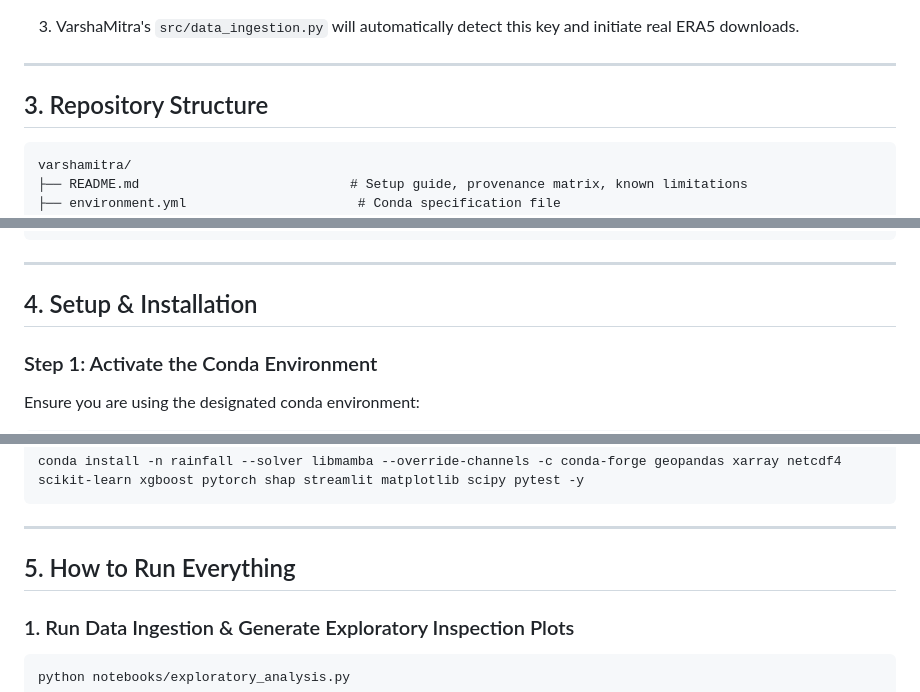
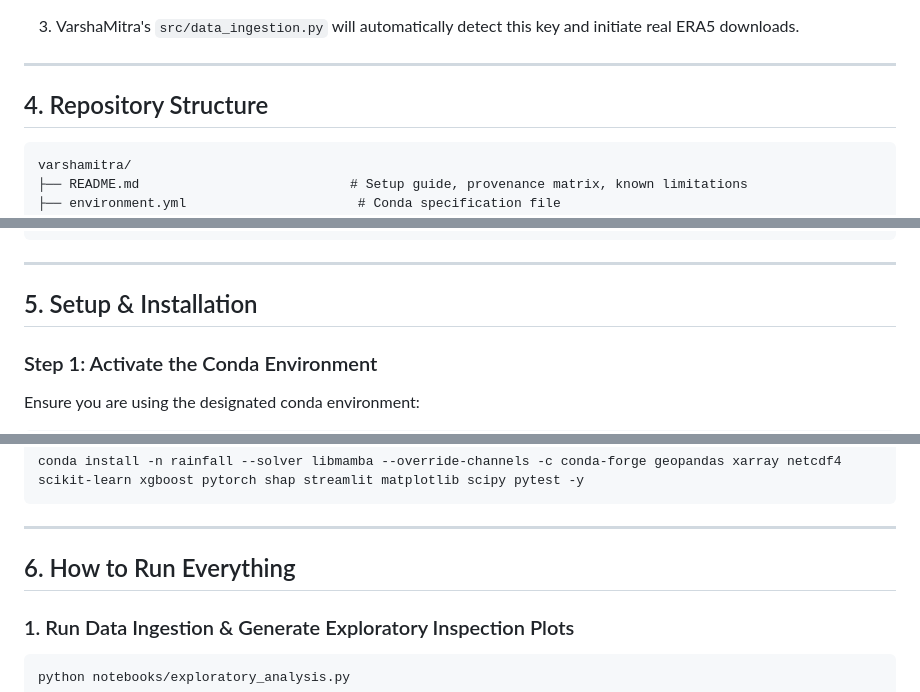
Before and after one commit to muditk-dev/varshamitra, a Markdown page: README.md, 3 parts joined by grey strips. Rendered like a GitHub page.

````diff
--- a/README.md
+++ b/README.md
@@ -56,7 +66,7 @@ In accordance with Section 4 and Section 9 of the project brief, here is the com
 
 ---
 
-## 3. Repository Structure
+## 4. Repository Structure
 
 ```
 varshamitra/
@@ -90,7 +100,7 @@ varshamitra/
 
 ---
 
-## 4. Setup & Installation
+## 5. Setup & Installation
 
 ### Step 1: Activate the Conda Environment
 Ensure you are using the designated conda environment:
@@ -106,7 +116,7 @@ conda install -n rainfall --solver libmamba --override-channels -c conda-forge g
 
 ---
 
-## 5. How to Run Everything
+## 6. How to Run Everything
 
 ### 1. Run Data Ingestion & Generate Exploratory Inspection Plots
 ```powershell
````
Also changed, not shown: other parts of README.md (+12 -2 lines).
